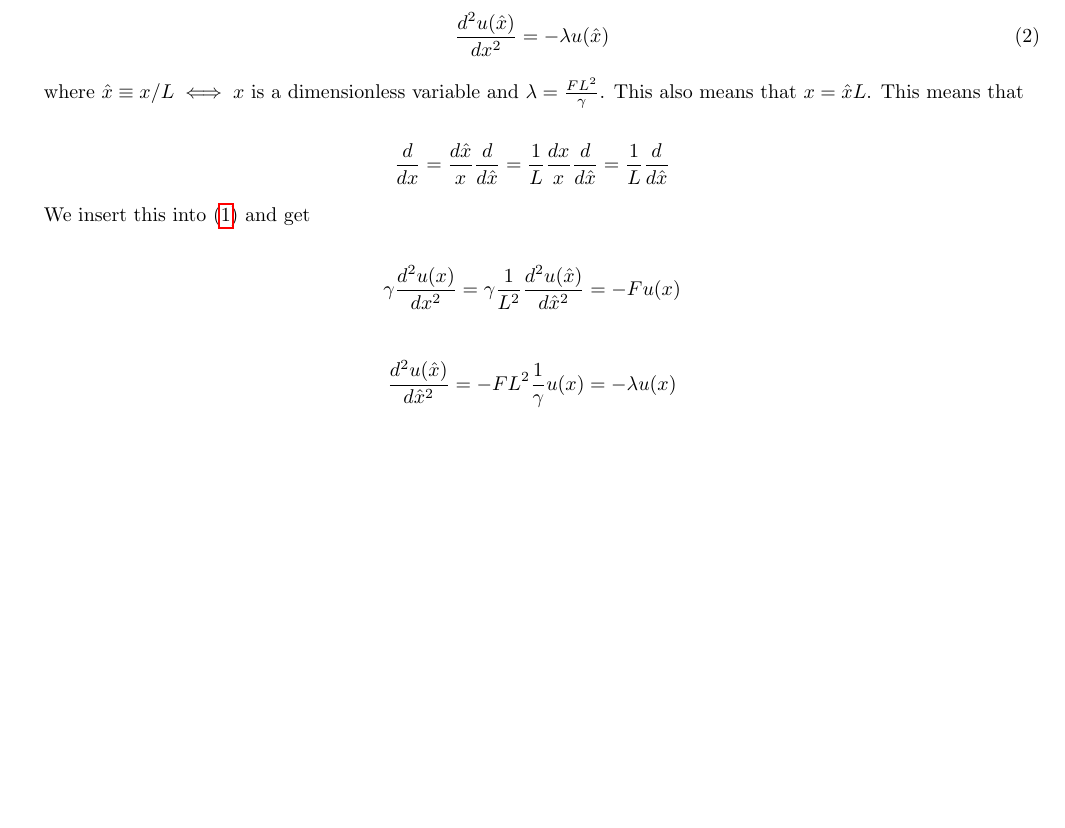
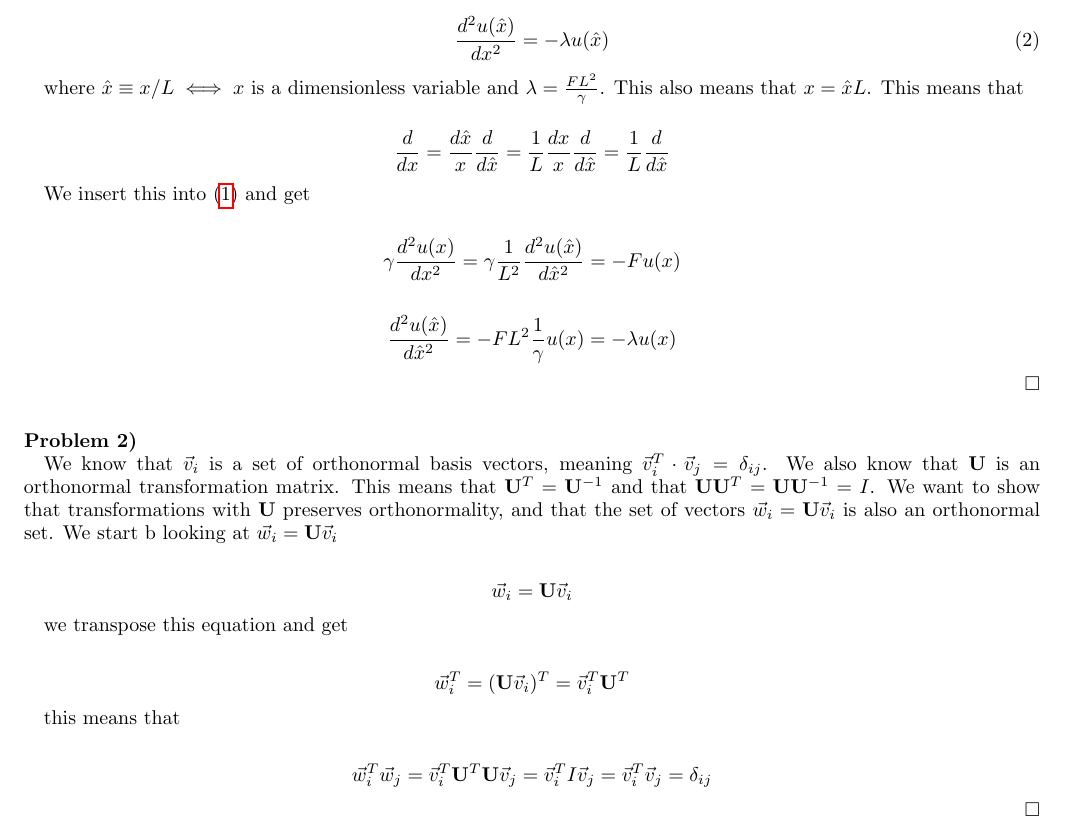
Before and after one commit to sim-hal/FYS3150-Project-2, a LaTeX paper (project2.tex): part of the page, cut so that both start at the same text, the shorter picture padded with empty space. Compiled offline with pdfLaTeX; a LaTeX package or settings file that is missing is left out.

Commit message:
Problem 2

```diff
--- a/project2.tex
+++ b/project2.tex
@@ -167,6 +167,35 @@ We insert this into \eqref{eq:differentialequation} and get
     \frac{d^2 u(\hat{x})}{d \hat{x}^2} = -F L^2 \frac{1}{\gamma } u(x)  = - \lambda u(x)
 \end{equation*}
 
+\qed
+
+\end{task}
+
+
+
+\begin{task}
+
+We know that $\vec{v}_i$ is a set of orthonormal basis vectors, meaning $\vec{v}_i^T\cdot \vec{v}_j = \delta_{ij}$. We also know that $\bold{U}$ is an orthonormal transformation matrix. This means that $\bold{U}^T=\bold{U}^{-1}$ and that $\bold{U} \bold{U}^T=\bold{U} \bold{U}^{-1}=I$. We want to show that transformations with $\bold{U}$ preserves orthonormality, and that the set of vectors $\vec{w}_i=\bold{U}\vec{v}_i$ is also an orthonormal set. We start b looking at $\vec{w}_i=\bold{U}\vec{v}_i$
+
+\begin{equation*}
+    \vec{w}_i = \bold{U} \vec{v}_i
+\end{equation*}
+
+we transpose this equation and get
+
+\begin{equation*}
+    \vec{w}_i^T = (\bold{U} \vec{v}_i)^T = \vec{v}_i^T \bold{U}^T
+\end{equation*}
+
+this means that
+
+\begin{equation*}
+    \vec{w}_i^T \vec{w}_j = \vec{v}_i^T \bold{U}^T \bold{U} \vec{v}_j = \vec{v}_i^T I \vec{v}_j = \vec{v}_i^T \vec{v}_j = \delta_{ij}
+\end{equation*}
+
+\qed
+
+
 \end{task}
 
 
```
Also changed, not shown: project2.pdf.
